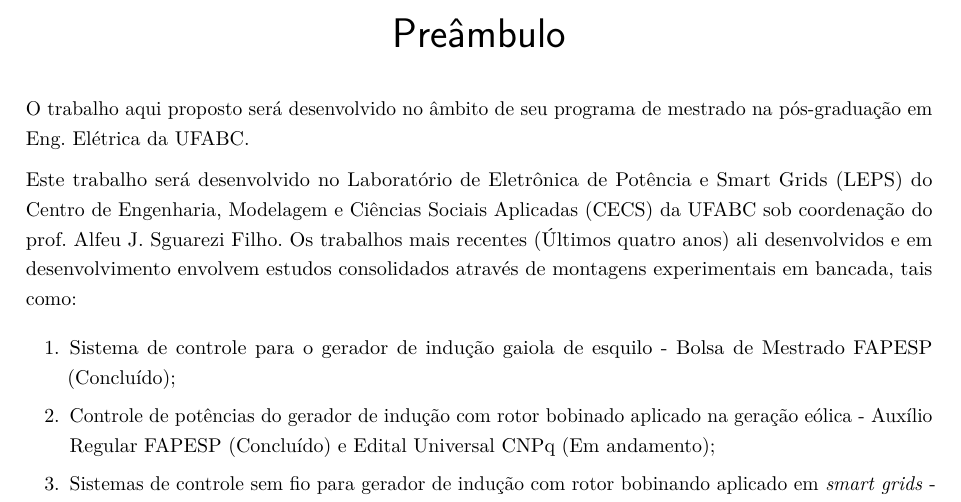
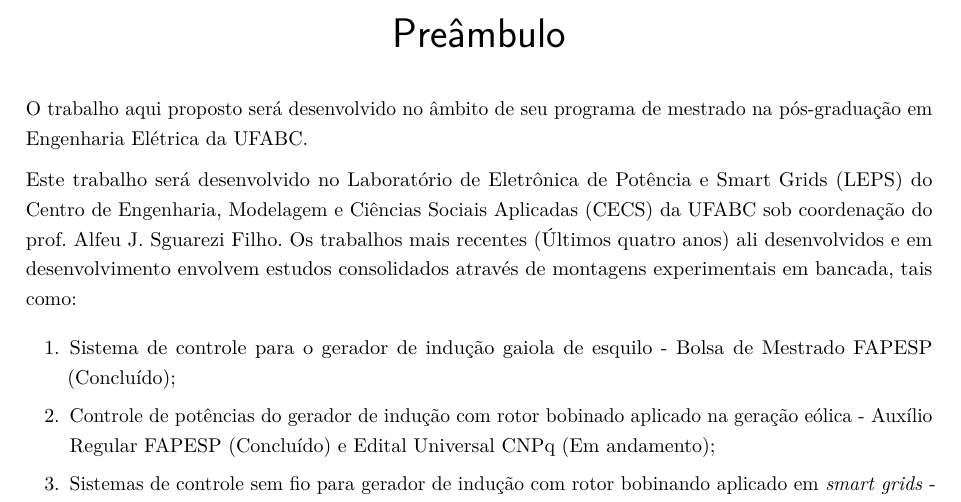
Before and after one commit to lucaslrodri/mestrado_ufbabc, a LaTeX thesis (Projeto_fapesp/main.tex): part of page 2 of 13, cut so that both start at the same text. The pictures show the PDF file Projeto_fapesp/main.pdf that the author committed with the source.

Commit message:
Mais correções de Omar

```diff
--- a/Projeto_fapesp/main.tex
+++ b/Projeto_fapesp/main.tex
@@ -30,7 +30,7 @@
 	\imprimircapa{alfeu.sguarezi@ufabc.edu.br}{lucaslrodri@gmail.com}
 	\pdfbookmark[0]{Preâmbulo}{pre}
 	\begin{resumo}[Preâmbulo]
-		O trabalho aqui proposto será desenvolvido no âmbito de seu programa de mestrado na pós-graduação em Eng. Elétrica da UFABC.
+		O trabalho aqui proposto será desenvolvido no âmbito de seu programa de mestrado na pós-graduação em Engenharia Elétrica da UFABC.
 
 		Este trabalho será desenvolvido no Laboratório de Eletrônica de Potência e Smart Grids (LEPS) do Centro de Engenharia, Modelagem e Ciências Sociais Aplicadas (CECS) da UFABC sob coordenação do prof. Alfeu J. Sguarezi Filho. Os trabalhos mais recentes (Últimos quatro anos) ali desenvolvidos e em desenvolvimento envolvem estudos consolidados através de montagens experimentais em bancada, tais como:
 
```
Also changed, not shown: Projeto_fapesp/main.pdf, 2 other files.
